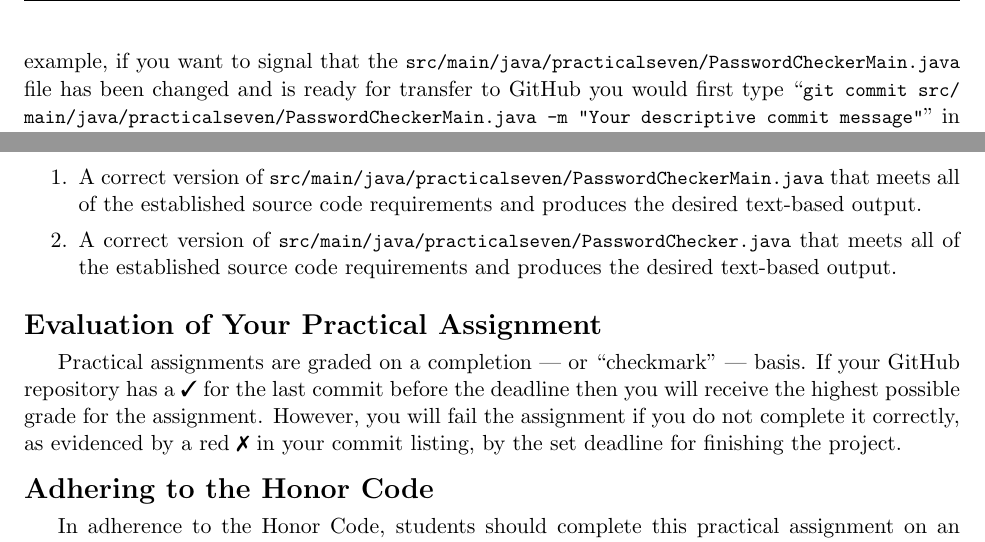
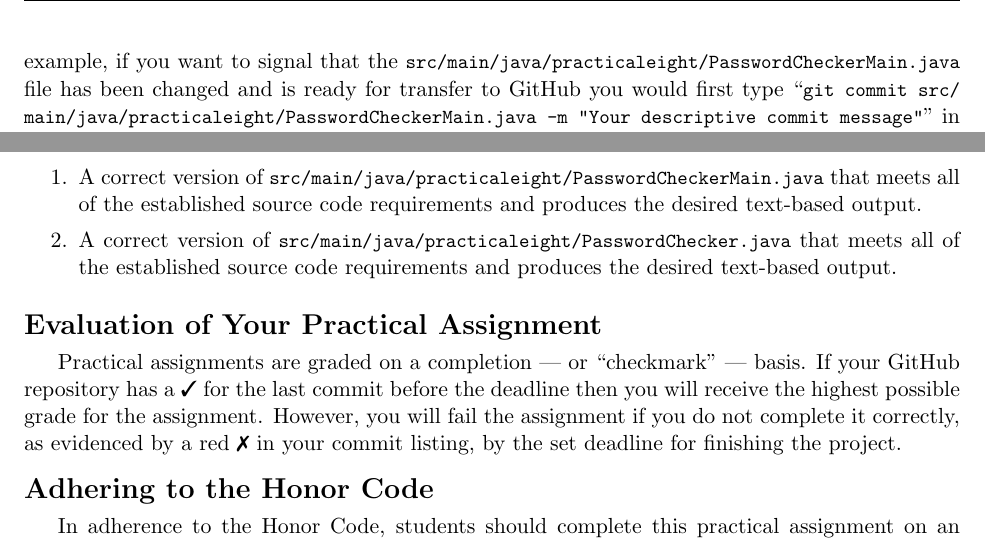
Before and after one commit to Allegheny-Computer-Science-100-F2019/cs100-F2019-sheets, a LaTeX document (practical08/cs100F2019_practical08.tex): two parts of page 4 of 4, joined at a grey line, cut so that both start at the same text. Compiled offline with pdfLaTeX.

Commit message:
Fix the assignment number in the cs100F2019_practical08.

```diff
--- a/practical08/cs100F2019_practical08.tex
+++ b/practical08/cs100F2019_practical08.tex
@@ -19,10 +19,10 @@
 % Edit these commands to give the name to the main program
 
 \newcommand{\mainprogram}{\lstinline{PasswordCheckerMain}}
-\newcommand{\mainprogramsource}{\lstinline{src/main/java/practicalseven/PasswordCheckerMain.java}}
+\newcommand{\mainprogramsource}{\lstinline{src/main/java/practicaleight/PasswordCheckerMain.java}}
 
 \newcommand{\secondprogram}{\lstinline{PasswordChecker}}
-\newcommand{\secondprogramsource}{\lstinline{src/main/java/practicalseven/PasswordChecker.java}}
+\newcommand{\secondprogramsource}{\lstinline{src/main/java/practicaleight/PasswordChecker.java}}
 
 % Edit this commands to describe key deliverables
 
@@ -50,7 +50,7 @@
 \newcommand{\gitpush}{\command{git push}}
 \newcommand{\gitpull}{\command{git pull}}
 
-\newcommand{\gitcommitmainprogram}{\command{git commit src/main/java/practicalseven/PasswordCheckerMain.java -m "Your
+\newcommand{\gitcommitmainprogram}{\command{git commit src/main/java/practicaleight/PasswordCheckerMain.java -m "Your
 descriptive commit message"}}
 
 % Use this when displaying a new command
```
